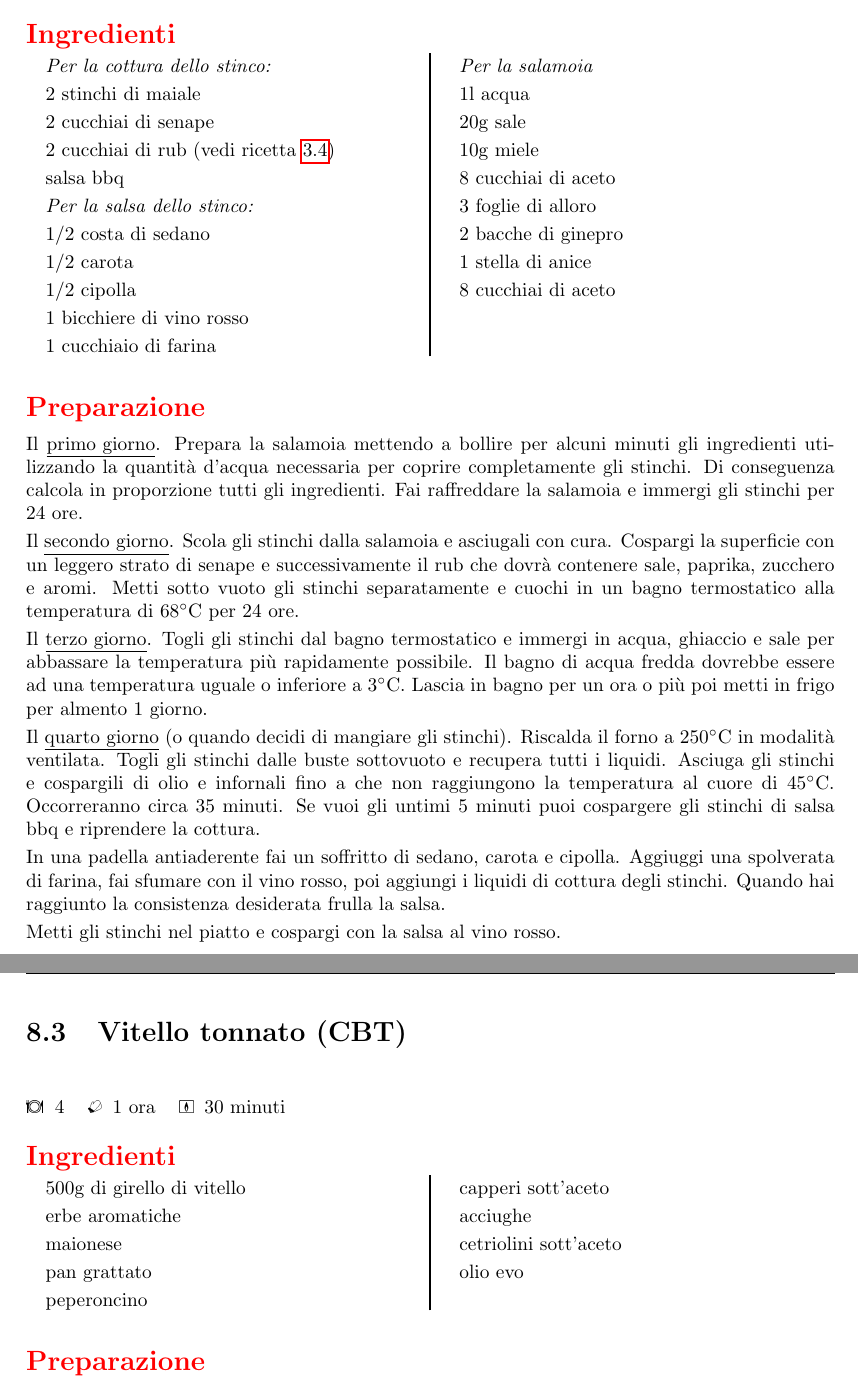
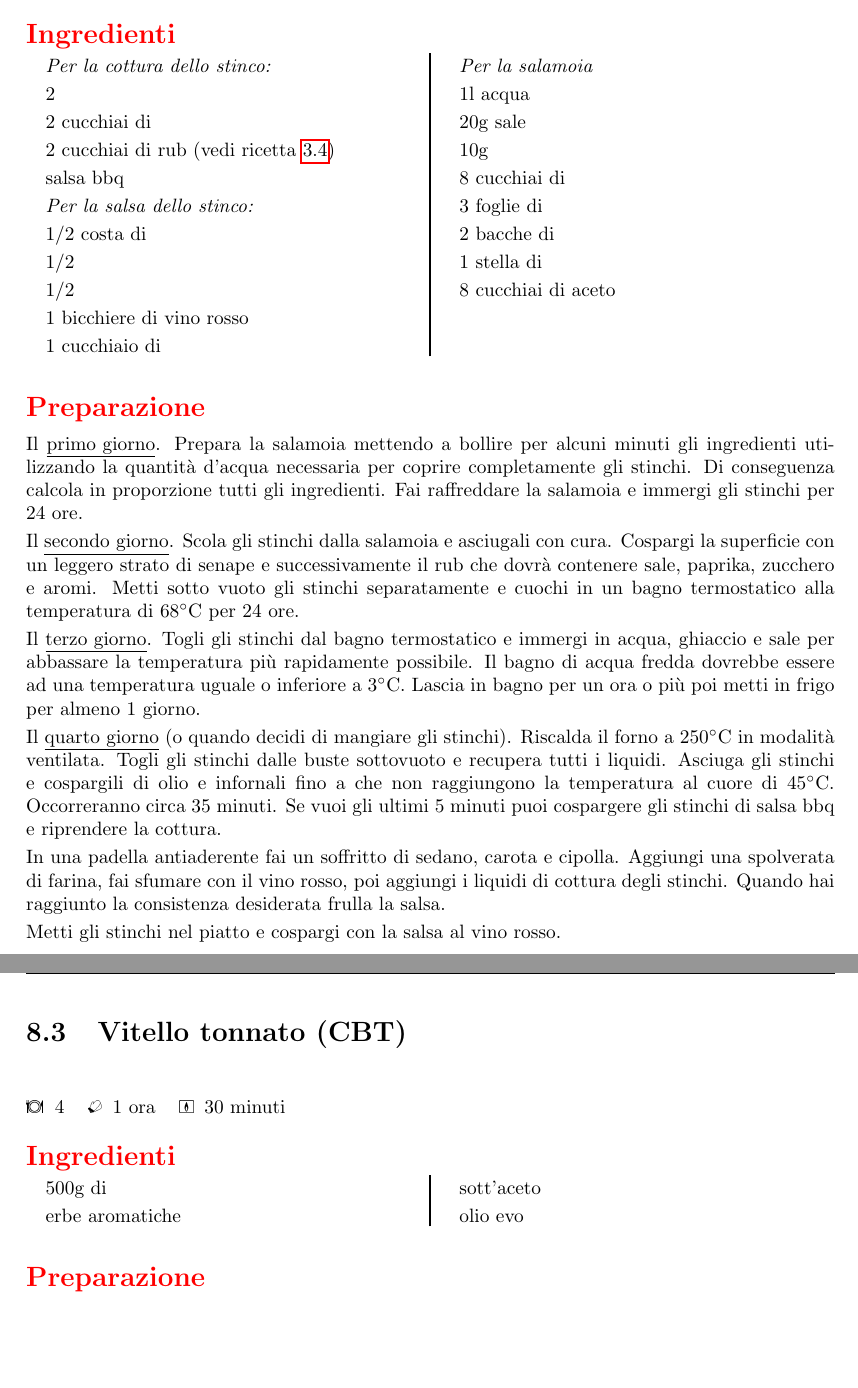
Before and after one commit to massimobarbieri/Appunti-di-cucina, a LaTeX document (appunti-di-cucina.tex, which reads Ricette/CBT/stinco-di-maiale-cbt.tex, Ricette/CBT/vitello-tonnato-cbt.tex): two parts of pages 41 and 42 of 57 before the commit and two parts of pages 41 and 42 of 58 after it, joined at a grey line, cut so that both start at the same text, the shorter picture padded with empty space. Compiled offline with pdfLaTeX.

Commit message:
Indice analitico

```diff
--- a/Ricette/CBT/stinco-di-maiale-cbt.tex
+++ b/Ricette/CBT/stinco-di-maiale-cbt.tex
@@ -5,26 +5,26 @@
 \autore{Max}
 \begin{ingreds}
 	\ingredients[Per la cottura dello stinco:]
-	2 stinchi di maiale
-	2 cucchiai di senape
+	2 \index{stinchi di maiale}
+	2 cucchiai di \index{senape}
 	2 cucchiai di rub (vedi ricetta \ref{rub:magic-dust})
 	salsa bbq
 	\ingredients[Per la salsa dello stinco:]
-	1/2 costa di sedano
-	1/2 carota
-	1/2 cipolla
+	1/2 costa di \index{sedano}
+	1/2 \index{carota}
+	1/2 \index{cipolla}
 	1 bicchiere di vino rosso
-	1 cucchiaio di farina
+	1 cucchiaio di \index{farina}
 
 \columnbreak
 	\ingredients[Per la salamoia]
 	1l acqua
 	20g sale
-	10g miele
-	8 cucchiai di aceto
-	3 foglie di alloro
-	2 bacche di ginepro
-	1 stella di anice
+	10g \index{miele}
+	8 cucchiai di \index{aceto}
+	3 foglie di \index{alloro}
+	2 bacche di \index{ginepro}
+	1 stella di \index{anice}
 	8 cucchiai di aceto
 \end{ingreds}
 
@@ -33,11 +33,11 @@ Il \underline{primo giorno}. Prepara la salamoia mettendo a bollire per alcuni m
 
 Il \underline{secondo giorno}. Scola gli stinchi dalla salamoia e asciugali con cura. Cospargi la superficie con un leggero strato di senape e successivamente il rub che dovrà contenere sale, paprika, zucchero e aromi. Metti sotto vuoto gli stinchi separatamente e cuochi in un bagno termostatico alla temperatura di \temp{68} per 24 ore.
 
-Il \underline{terzo giorno}. Togli gli stinchi dal bagno termostatico e immergi in acqua, ghiaccio e sale per abbassare la temperatura più rapidamente possibile. Il bagno di acqua fredda dovrebbe essere ad una temperatura uguale o inferiore a \temp{3}. Lascia in bagno per un ora o più poi metti in frigo per almento 1 giorno.
+Il \underline{terzo giorno}. Togli gli stinchi dal bagno termostatico e immergi in acqua, ghiaccio e sale per abbassare la temperatura più rapidamente possibile. Il bagno di acqua fredda dovrebbe essere ad una temperatura uguale o inferiore a \temp{3}. Lascia in bagno per un ora o più poi metti in frigo per almeno 1 giorno.
 
-Il \underline{quarto giorno} (o quando decidi di mangiare gli stinchi). Riscalda il forno a \temp{250} in modalità ventilata. Togli gli stinchi dalle buste sottovuoto e recupera tutti i liquidi. Asciuga gli stinchi e cospargili di olio e infornali fino a che non raggiungono la temperatura al cuore di \temp{45}. Occorreranno circa 35 minuti. Se vuoi gli untimi 5 minuti puoi cospargere gli stinchi di salsa bbq e riprendere la cottura.
+Il \underline{quarto giorno} (o quando decidi di mangiare gli stinchi). Riscalda il forno a \temp{250} in modalità ventilata. Togli gli stinchi dalle buste sottovuoto e recupera tutti i liquidi. Asciuga gli stinchi e cospargili di olio e infornali fino a che non raggiungono la temperatura al cuore di \temp{45}. Occorreranno circa 35 minuti. Se vuoi gli ultimi 5 minuti puoi cospargere gli stinchi di salsa bbq e riprendere la cottura.
 
-In una padella antiaderente fai un soffritto di sedano, carota e cipolla. Aggiuggi una spolverata di farina, fai sfumare con il vino rosso, poi aggiungi i liquidi di cottura degli stinchi. Quando hai raggiunto la consistenza desiderata frulla la salsa.
+In una padella antiaderente fai un soffritto di sedano, carota e cipolla. Aggiungi una spolverata di farina, fai sfumare con il vino rosso, poi aggiungi i liquidi di cottura degli stinchi. Quando hai raggiunto la consistenza desiderata frulla la salsa.
 
 Metti gli stinchi nel piatto e cospargi con la salsa al vino rosso.
-\end {method}
+\end{method}
--- a/Ricette/CBT/vitello-tonnato-cbt.tex
+++ b/Ricette/CBT/vitello-tonnato-cbt.tex
@@ -4,14 +4,14 @@
 \cooktime{30 minuti}
 \autore{Max}
 \begin{ingreds}
-	500g di girello di vitello
+	500g di \index{girello di vitello}
 	erbe aromatiche
-	maionese
-	pan grattato
-	peperoncino
-	capperi sott'aceto
-	acciughe
-	cetriolini sott'aceto
+	\index{maionese}
+	\index{pangrattato}
+	\index{peperoncino}
+	\index{capperi} sott'aceto
+	\index{acciughe}
+	\index{cetriolini sott'aceto}
 	olio evo
 \end{ingreds}
 
```
Also changed, not shown: Ricette/CBT/beef-ribs.tex (+8 -8 lines), appunti-di-cucina.ind, appunti-di-cucina.pdf, 5 other files.
